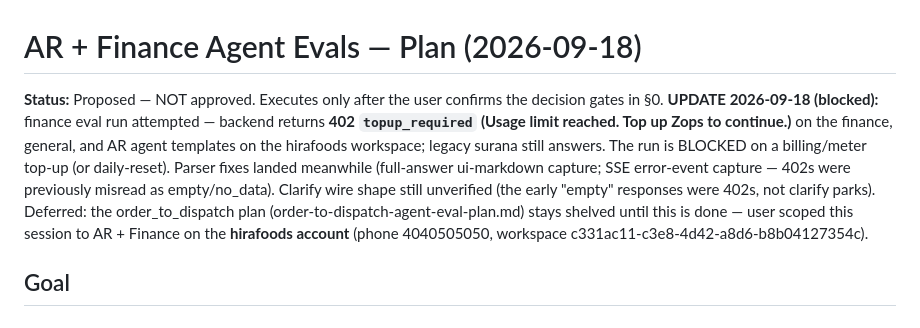
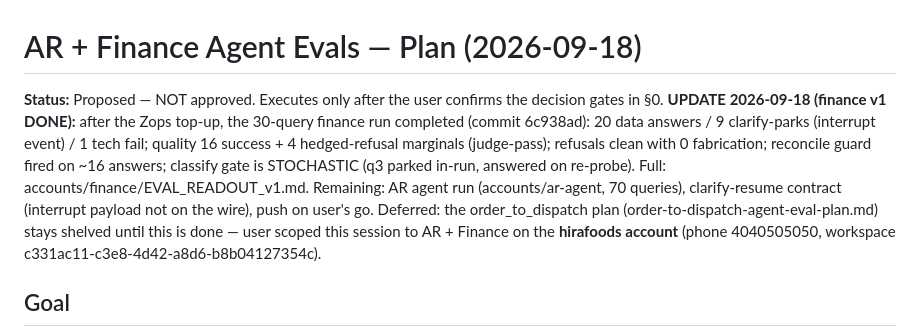
Before and after one commit to navneetlearns/langsmith-tool-evaluator, a Markdown page: ar-finance-agent-eval-plan.md, the part around the change. Rendered like a GitHub page.

Commit message:
docs: plan status — finance v1 done, AR + resume contract remaining

```diff
--- a/ar-finance-agent-eval-plan.md
+++ b/ar-finance-agent-eval-plan.md
@@ -1,12 +1,12 @@
 # AR + Finance Agent Evals — Plan (2026-09-18)
 
 **Status:** Proposed — NOT approved. Executes only after the user confirms the decision gates in §0.
-**UPDATE 2026-09-18 (blocked):** finance eval run attempted — backend returns **402
-`topup_required` (Usage limit reached. Top up Zops to continue.)** on the finance, general, and AR
-agent templates on the hirafoods workspace; legacy surana still answers. The run is BLOCKED on a
-billing/meter top-up (or daily-reset). Parser fixes landed meanwhile (full-answer ui-markdown
-capture; SSE error-event capture — 402s were previously misread as empty/no_data). Clarify wire
-shape still unverified (the early "empty" responses were 402s, not clarify parks).
+**UPDATE 2026-09-18 (finance v1 DONE):** after the Zops top-up, the 30-query finance run completed
+(commit 6c938ad): 20 data answers / 9 clarify-parks (interrupt event) / 1 tech fail; quality 16
+success + 4 hedged-refusal marginals (judge-pass); refusals clean with 0 fabrication; reconcile
+guard fired on ~16 answers; classify gate is STOCHASTIC (q3 parked in-run, answered on re-probe).
+Full: accounts/finance/EVAL_READOUT_v1.md. Remaining: AR agent run (accounts/ar-agent, 70 queries),
+clarify-resume contract (interrupt payload not on the wire), push on user's go.
 Deferred: the order_to_dispatch plan (order-to-dispatch-agent-eval-plan.md) stays shelved until this
 is done — user scoped this session to AR + Finance on the **hirafoods account**
 (phone 4040505050, workspace c331ac11-c3e8-4d42-a8d6-b8b04127354c).
```
